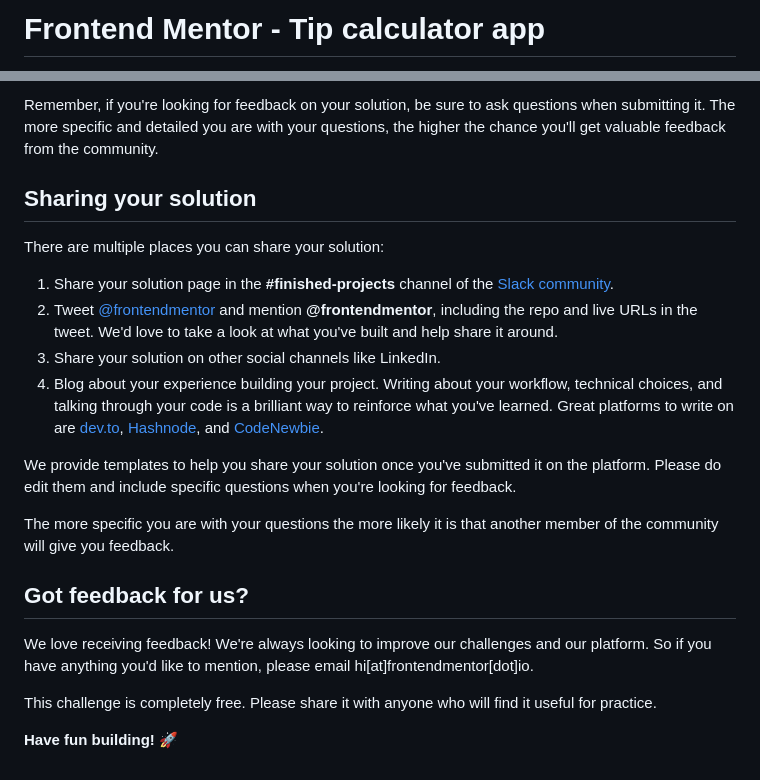
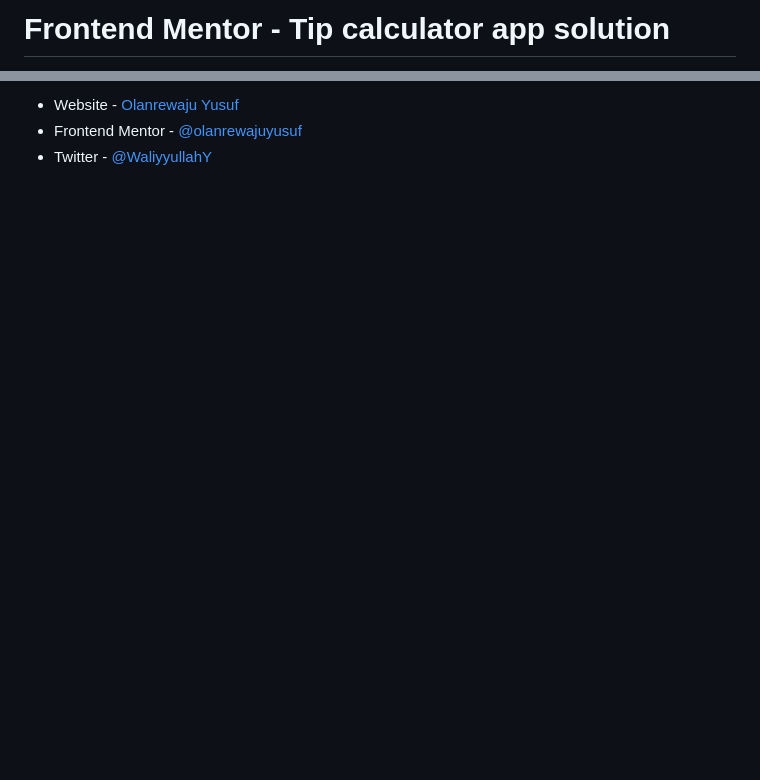
Before and after one commit to olanrewajuyusuf/Tip_calculator_app, a Markdown page: README.md, 2 parts joined by grey strips. Rendered like a GitHub page; blank space fills up the shorter version.

```diff
--- a/README.md
+++ b/README.md
@@ -1,2 +1,2 @@
-# Frontend Mentor - Tip calculator app
+# Frontend Mentor - Tip calculator app solution
 
@@ -72,22 +39,3 @@ Submit your solution on the platform for the rest of the community to see. Follo
-Remember, if you're looking for feedback on your solution, be sure to ask questions when submitting it. The more specific and detailed you are with your questions, the higher the chance you'll get valuable feedback from the community.
-
-## Sharing your solution
-
-There are multiple places you can share your solution:
-
-1. Share your solution page in the **#finished-projects** channel of the [Slack community](https://www.frontendmentor.io/slack).
-2. Tweet [@frontendmentor](https://twitter.com/frontendmentor) and mention **@frontendmentor**, including the repo and live URLs in the tweet. We'd love to take a look at what you've built and help share it around.
-3. Share your solution on other social channels like LinkedIn.
-4. Blog about your experience building your project. Writing about your workflow, technical choices, and talking through your code is a brilliant way to reinforce what you've learned. Great platforms to write on are [dev.to](https://dev.to/), [Hashnode](https://hashnode.com/), and [CodeNewbie](https://community.codenewbie.org/).
-
-We provide templates to help you share your solution once you've submitted it on the platform. Please do edit them and include specific questions when you're looking for feedback.
-
-The more specific you are with your questions the more likely it is that another member of the community will give you feedback.
-
-## Got feedback for us?
-
-We love receiving feedback! We're always looking to improve our challenges and our platform. So if you have anything you'd like to mention, please email hi[at]frontendmentor[dot]io.
-
-This challenge is completely free. Please share it with anyone who will find it useful for practice.
-
-**Have fun building!** 🚀
+- Website - [Olanrewaju Yusuf](https://wallewdev-portfolio.netlify.app)
+- Frontend Mentor - [@olanrewajuyusuf](https://www.frontendmentor.io/profile/olanrewajuyusuf)
+- Twitter - [@WaliyyullahY](https://www.twitter.com/WaliyyullahY)
```
Also changed, not shown: other parts of README.md (+20 -53 lines), README-template.md (deleted, +0 -112 lines), 1-Tip-calc-app.png (added), 2-Tip-calc-app.png (renamed from Screenshot 2023-04-20 at 23-19-23 Tip calculator app.png).
